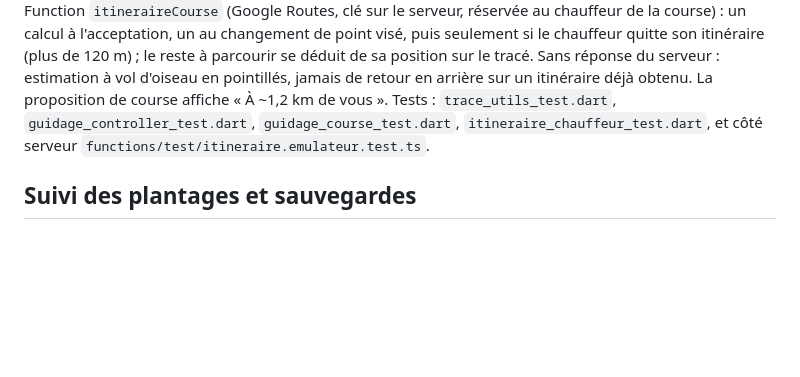
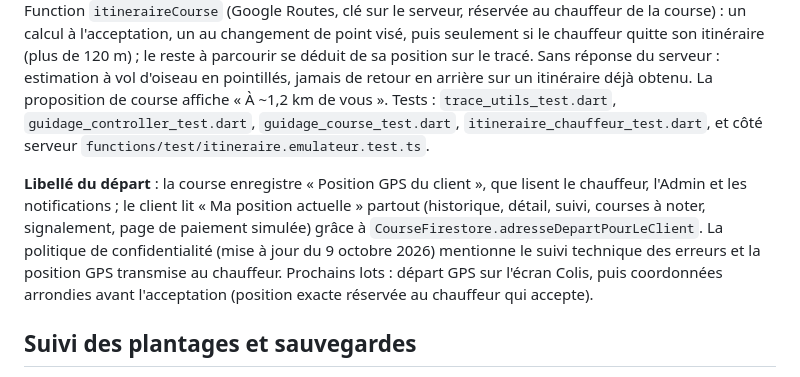
Before and after one commit to abdoungom1999-design/-claude-, a Markdown page: mobile/README.md, the part around the change. Rendered like a GitHub page; blank space fills up the shorter version.

Commit message:
Publication : départ GPS à la commande et guidage du chauffeur, libellé client, politique de confidentialité
Le client a validé les captures et ordonné la publication (9 octobre 2026), avec
deux demandes intégrées avant la mise en ligne : « Ma position actuelle » côté
client, et les textes de la politique de confidentialité.

Contenu publié (déjà poussé en commits sans déploiement, de 487c30a à fcbb81c) :
- « Réserver une course » : la position GPS du client devient le départ (« Ma
  position actuelle »), modifiable à la main, avec message et « Réessayer » si la
  position est introuvable ; les coordonnées exactes partent avec la commande ;
- côté chauffeur : écran de guidage dès l'acceptation (repère du client, itinéraire,
  distance et temps d'approche), puis guidage vers la destination ; la proposition
  de course indique la distance jusqu'au client ;
- Cloud Functions : nouvelle fonction itineraireCourse (Google Routes), réservée au
  chauffeur de la course, une demande au plus toutes les 10 secondes par course ;
  la CI l'ajoute aux listes d'accès public et de vérification ;
- le client lit « Ma position actuelle » dans son historique, le détail, le suivi,
  les courses à noter, le signalement et la page de paiement simulée ; le chauffeur
  et l'Admin lisent « Position GPS du client » ;
- politique de confidentialité mise à jour au 9 octobre 2026 : suivi technique des
  erreurs, position GPS transmise au chauffeur qui accepte, données collectées,
  base légale.
Aucune modification des règles de la base ni des paiements.

Vérifié avant publication : flutter analyze sans alerte ; 503 tests Flutter sur
503 ; 52 tests serveur et 122 tests sur émulateur ; 69 tests de sécurité ; analyse
des secrets sans trouvaille ; aucun avis de sécurité sur les paquets Dart ; la
fonction itineraireCourse essayée sur l'émulateur Functions ; écrans essayés dans
un navigateur avec un fond de carte simulé.

Non vérifié : le déploiement dans GitHub Actions (suivi après ce commit) ; le GPS
et les autorisations sur de vrais téléphones ; la réponse réelle de Google Routes
avec le tracé (testée avec une réponse simulée au format documenté).

Mis à jour : README.md (commande par GPS et guidage du chauffeur).

Co-Authored-By: Claude Sonnet 5.5 <noreply@anthropic.com>
Claude-Session: https://claude.ai/code/session_01NiGv4kAyD2Rfw8HDTD3gnp

```diff
--- a/mobile/README.md
+++ b/mobile/README.md
@@ -73,6 +73,14 @@ arrière sur un itinéraire déjà obtenu. La proposition de course affiche «
 Tests : `trace_utils_test.dart`, `guidage_controller_test.dart`, `guidage_course_test.dart`,
 `itineraire_chauffeur_test.dart`, et côté serveur `functions/test/itineraire.emulateur.test.ts`.
 
+**Libellé du départ** : la course enregistre « Position GPS du client », que lisent le chauffeur,
+l'Admin et les notifications ; le client lit « Ma position actuelle » partout (historique, détail,
+suivi, courses à noter, signalement, page de paiement simulée) grâce à
+`CourseFirestore.adresseDepartPourLeClient`. La politique de confidentialité (mise à jour du
+9 octobre 2026) mentionne le suivi technique des erreurs et la position GPS transmise au chauffeur.
+Prochains lots : départ GPS sur l'écran Colis, puis coordonnées arrondies avant l'acceptation
+(position exacte réservée au chauffeur qui accepte).
+
 ## Suivi des plantages et sauvegardes
 
 **Plantages** : les erreurs imprévues de l'APK Android partent vers Firebase Crashlytics
```
